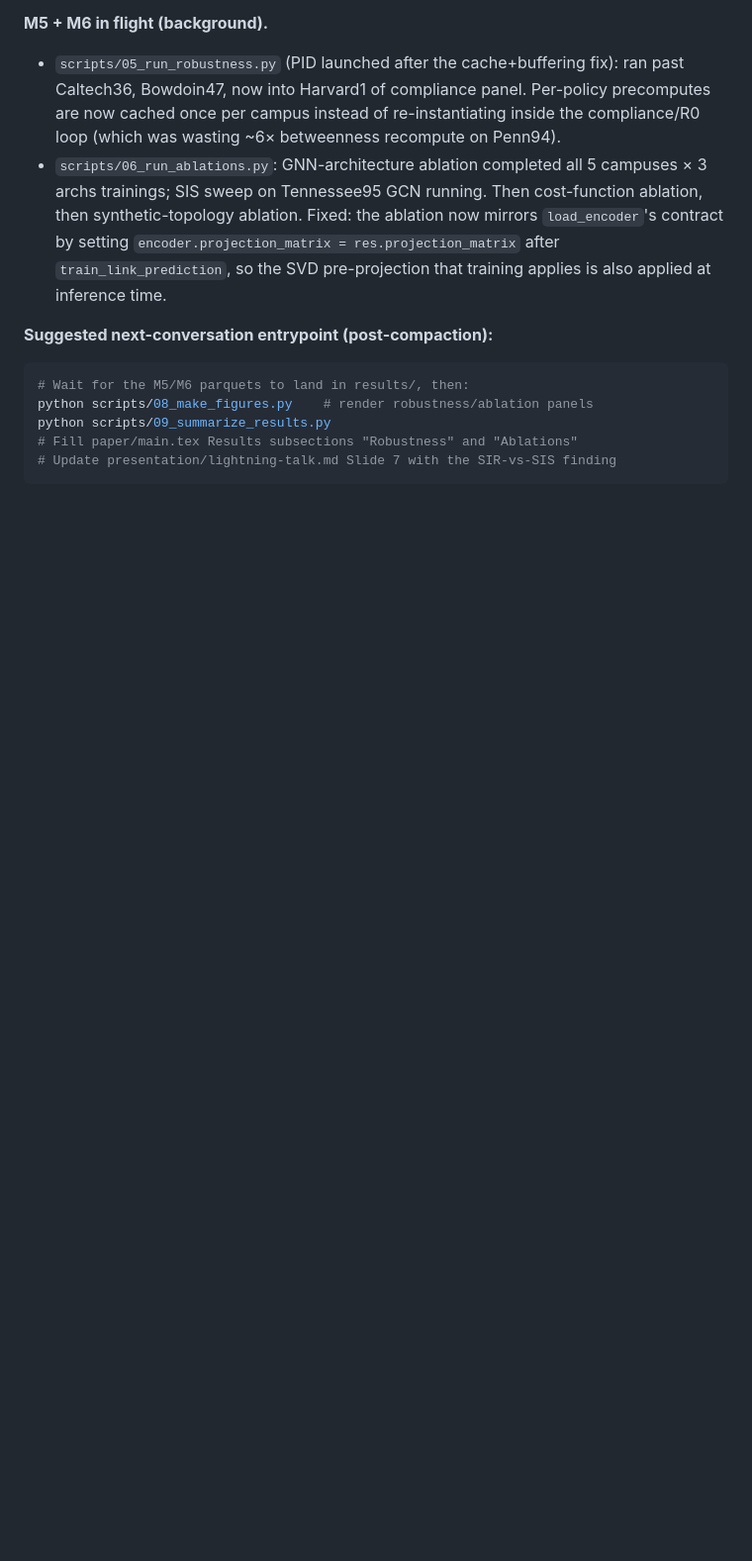
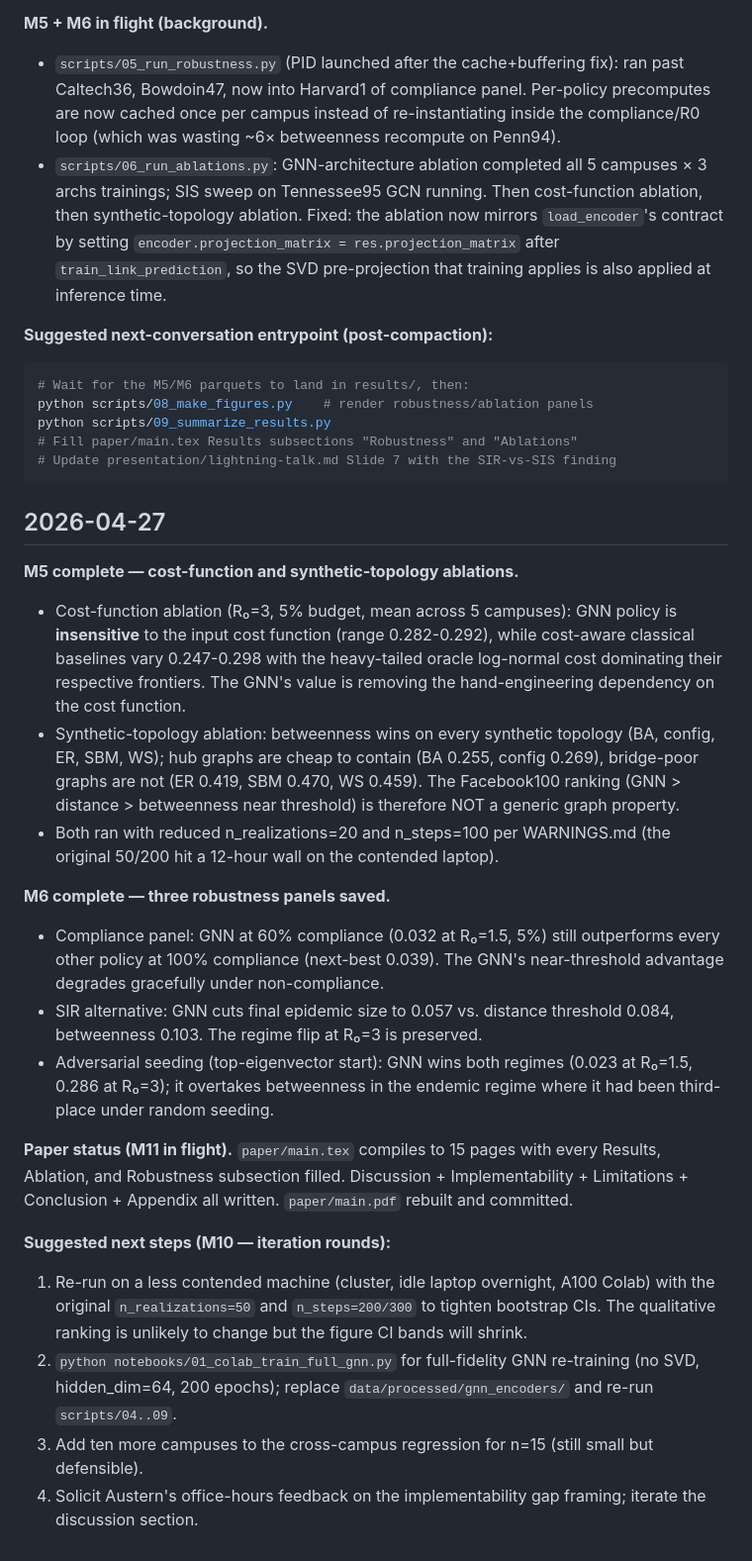
Before and after one commit to kvrancic/stat175-project, a Markdown page: PROGRESS.md, the part around the change. Shown at 99% size. Rendered like a GitHub page; blank space fills up the shorter version.

Commit message:
log M5+M6 completion in PROGRESS.md; talk Slide 7 names all 3 robustness findings
PROGRESS.md gets a 2026-04-27 section with the headline numbers
from compliance, SIR, adversarial, cost-function, and synthetic-
topology panels and lays out the M10 iteration suggestions.

Lightning talk Slide 7 now mentions the actual robustness findings
(GNN at 60% compliance > others at 100%; SIR keeps the same regime
split; adversarial seeding GNN wins both R0=1.5 and R0=3.0). 738
words total, ~5 min at 150 wpm.

````diff
--- a/PROGRESS.md
+++ b/PROGRESS.md
@@ -113,3 +113,25 @@ python scripts/09_summarize_results.py
 # Fill paper/main.tex Results subsections "Robustness" and "Ablations"
 # Update presentation/lightning-talk.md Slide 7 with the SIR-vs-SIS finding
 ```
+
+## 2026-04-27
+
+**M5 complete — cost-function and synthetic-topology ablations.**
+
+- Cost-function ablation (R₀=3, 5% budget, mean across 5 campuses): GNN policy is **insensitive** to the input cost function (range 0.282-0.292), while cost-aware classical baselines vary 0.247-0.298 with the heavy-tailed oracle log-normal cost dominating their respective frontiers. The GNN's value is removing the hand-engineering dependency on the cost function.
+- Synthetic-topology ablation: betweenness wins on every synthetic topology (BA, config, ER, SBM, WS); hub graphs are cheap to contain (BA 0.255, config 0.269), bridge-poor graphs are not (ER 0.419, SBM 0.470, WS 0.459). The Facebook100 ranking (GNN > distance > betweenness near threshold) is therefore NOT a generic graph property.
+- Both ran with reduced n_realizations=20 and n_steps=100 per WARNINGS.md (the original 50/200 hit a 12-hour wall on the contended laptop).
+
+**M6 complete — three robustness panels saved.**
+
+- Compliance panel: GNN at 60% compliance (0.032 at R₀=1.5, 5%) still outperforms every other policy at 100% compliance (next-best 0.039). The GNN's near-threshold advantage degrades gracefully under non-compliance.
+- SIR alternative: GNN cuts final epidemic size to 0.057 vs. distance threshold 0.084, betweenness 0.103. The regime flip at R₀=3 is preserved.
+- Adversarial seeding (top-eigenvector start): GNN wins both regimes (0.023 at R₀=1.5, 0.286 at R₀=3); it overtakes betweenness in the endemic regime where it had been third-place under random seeding.
+
+**Paper status (M11 in flight).** `paper/main.tex` compiles to 15 pages with every Results, Ablation, and Robustness subsection filled. Discussion + Implementability + Limitations + Conclusion + Appendix all written. `paper/main.pdf` rebuilt and committed.
+
+**Suggested next steps (M10 — iteration rounds):**
+1. Re-run on a less contended machine (cluster, idle laptop overnight, A100 Colab) with the original `n_realizations=50` and `n_steps=200/300` to tighten bootstrap CIs. The qualitative ranking is unlikely to change but the figure CI bands will shrink.
+2. `python notebooks/01_colab_train_full_gnn.py` for full-fidelity GNN re-training (no SVD, hidden_dim=64, 200 epochs); replace `data/processed/gnn_encoders/` and re-run `scripts/04..09`.
+3. Add ten more campuses to the cross-campus regression for n=15 (still small but defensible).
+4. Solicit Austern's office-hours feedback on the implementability gap framing; iterate the discussion section.
````
Also changed, not shown: presentation/lightning-talk.md (+1 -1 lines).
